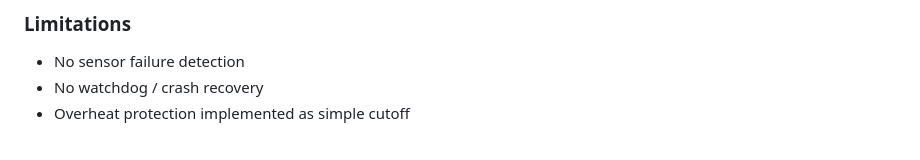
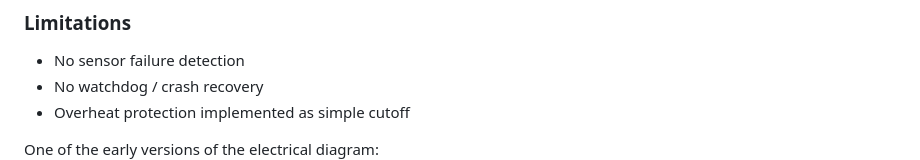
Before and after one commit to HobbitTheCat/Smart-Fermenter-IoT, a Markdown page: README.md, the part around one of its changes. GitHub-like rendering.

Commit message:
Enhance README with images and electrical diagram
Updated the README to improve image presentation and added an early version of the electrical diagram.

```diff
--- a/README.md
+++ b/README.md
@@ -130,6 +141,7 @@ This trade-off favors simplicity and reliability over theoretical precision.
 - No watchdog / crash recovery
 - Overheat protection implemented as simple cutoff
 
+One of the early versions of the electrical diagram:
 <img src="Images/shemaa.jpg" alt="Early version" width="600">
 
 ---
```
Also changed, not shown: other parts of README.md (+12 -1 lines).
